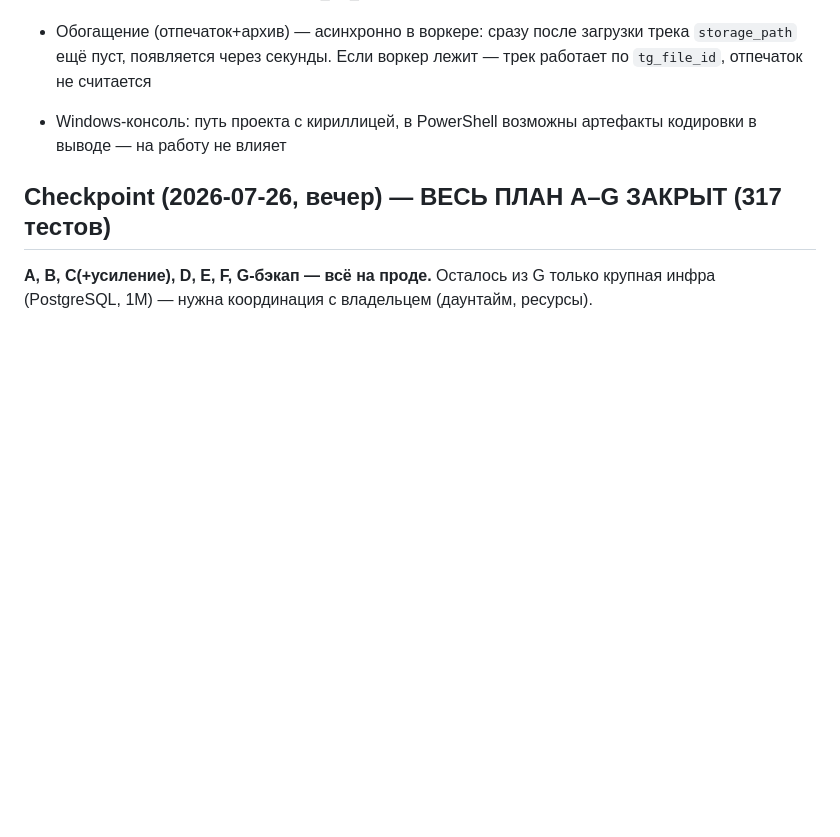
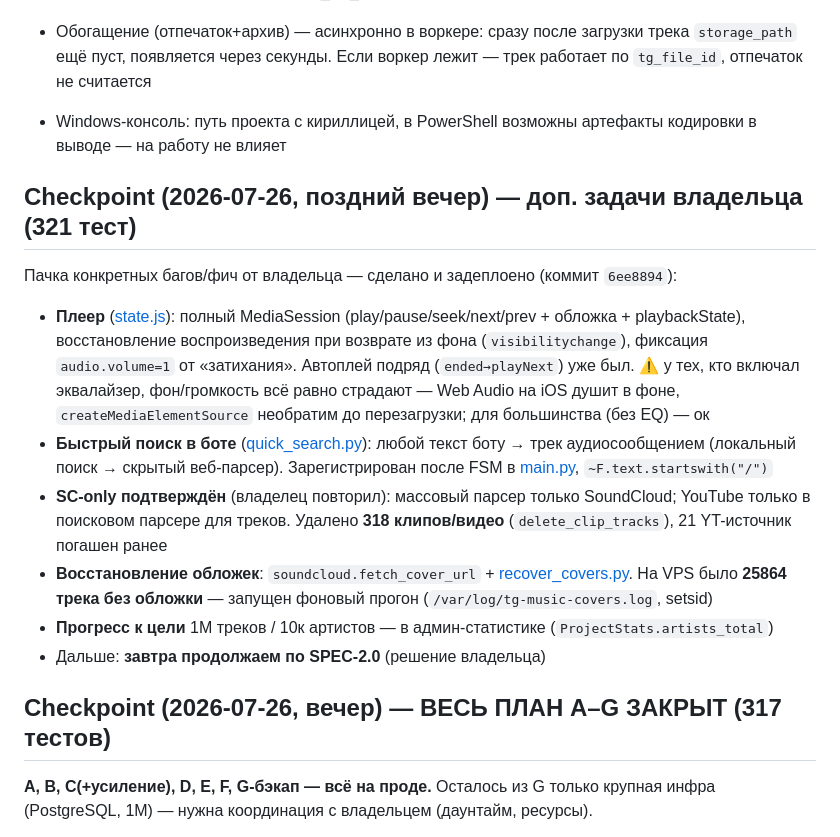
Before and after one commit to Mysterio3-8/telegram_music, a Markdown page: CLAUDE.md, the part around the change. GitHub-like rendering; blank space fills up the shorter version.

Commit message:
docs: чекпоинт — доп. задачи (плеер, поиск в боте, SC-only, обложки)
Co-Authored-By: Claude Opus 4.8 <noreply@anthropic.com>

```diff
--- a/CLAUDE.md
+++ b/CLAUDE.md
@@ -127,6 +127,16 @@ $env:DATABASE_URL="sqlite+aiosqlite:///_tmp.db"; .\.venv\Scripts\python.exe -m a
 - Схема БД — через Alembic. При адаптации существующей БД без `alembic_version`: `alembic stamp <ревизия-соответствующая-текущей-схеме>`, затем `upgrade head` (так приняли прод: stamp d01cfc648f91 → upgrade добавил tg_file_id)
 - Обогащение (отпечаток+архив) — асинхронно в воркере: сразу после загрузки трека `storage_path` ещё пуст, появляется через секунды. Если воркер лежит — трек работает по `tg_file_id`, отпечаток не считается
 - Windows-консоль: путь проекта с кириллицей, в PowerShell возможны артефакты кодировки в выводе — на работу не влияет
+
+## Checkpoint (2026-07-26, поздний вечер) — доп. задачи владельца (321 тест)
+
+Пачка конкретных багов/фич от владельца — сделано и задеплоено (коммит `6ee8894`):
+- **Плеер** ([state.js](miniapp/src/state.js)): полный MediaSession (play/pause/seek/next/prev + обложка + playbackState), восстановление воспроизведения при возврате из фона (`visibilitychange`), фиксация `audio.volume=1` от «затихания». Автоплей подряд (`ended→playNext`) уже был. ⚠️ у тех, кто включал эквалайзер, фон/громкость всё равно страдают — Web Audio на iOS душит в фоне, `createMediaElementSource` необратим до перезагрузки; для большинства (без EQ) — ок
+- **Быстрый поиск в боте** ([quick_search.py](app/handlers/quick_search.py)): любой текст боту → трек аудиосообщением (локальный поиск → скрытый веб-парсер). Зарегистрирован после FSM в [main.py](app/main.py), `~F.text.startswith("/")`
+- **SC-only подтверждён** (владелец повторил): массовый парсер только SoundCloud; YouTube только в поисковом парсере для треков. Удалено **318 клипов/видео** (`delete_clip_tracks`), 21 YT-источник погашен ранее
+- **Восстановление обложек**: `soundcloud.fetch_cover_url` + [recover_covers.py](app/cli/recover_covers.py). На VPS было **25864 трека без обложки** — запущен фоновый прогон (`/var/log/tg-music-covers.log`, setsid)
+- **Прогресс к цели** 1М треков / 10к артистов — в админ-статистике (`ProjectStats.artists_total`)
+- Дальше: **завтра продолжаем по SPEC-2.0** (решение владельца)
 
 ## Checkpoint (2026-07-26, вечер) — ВЕСЬ ПЛАН A–G ЗАКРЫТ (317 тестов)
 
```
